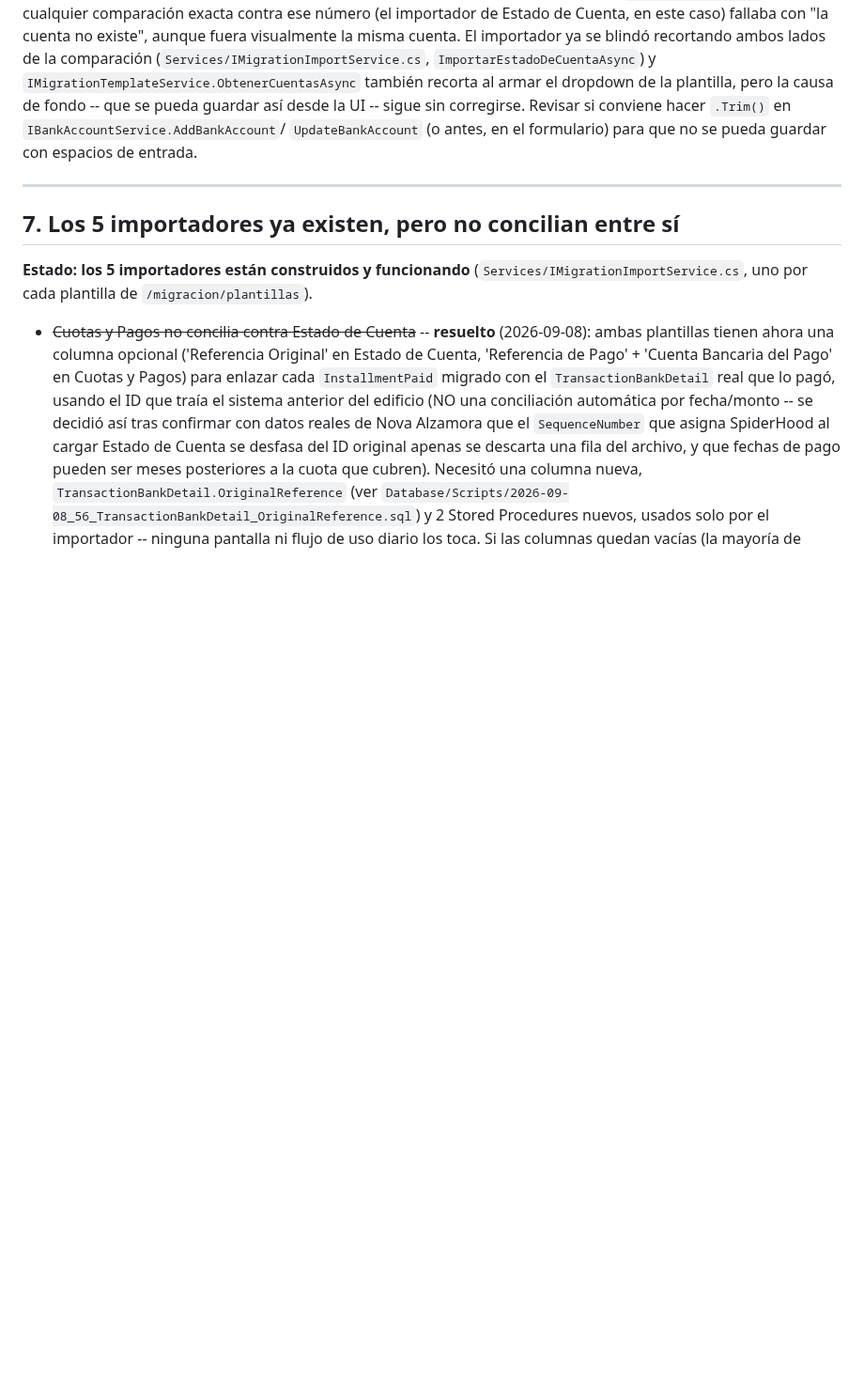
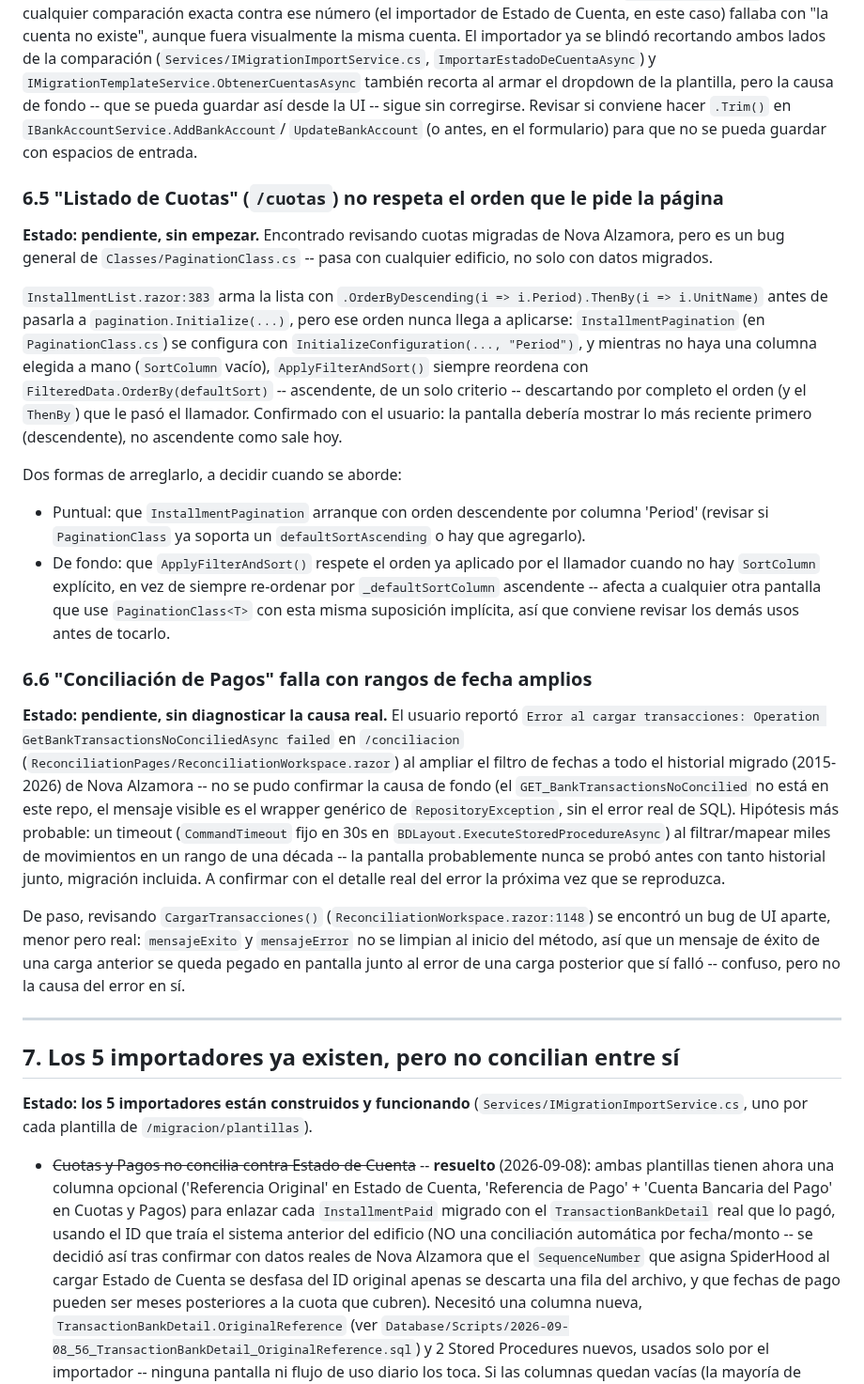
Before and after one commit to EnriqueKristian/SpiderHood, a Markdown page: Docs/Pendientes-Negocio-Migracion.md, the part around one of its changes. Shown at 94% size. GitHub-like rendering; blank space fills up the shorter version.

Commit message:
docs: anotar pendientes de negocio que quedaron abiertos al cerrar la migración
Tres hallazgos de esta sesión de pruebas con datos reales de Nova Alzamora,
todos lógica de uso diario (no del importador), documentados para otro
branch en vez de tocarlos acá:

- 6.5: "Listado de Cuotas" (/cuotas) ignora el OrderByDescending que le pide
  la página -- InstallmentPagination siempre reordena ascendente por Period,
  descartando el orden (y el ThenBy) del llamador. Confirmado con el
  usuario: debería salir descendente (más reciente primero).
- 6.6: "Conciliación de Pagos" falla con rangos de fecha amplios
  (GetBankTransactionsNoConciliedAsync) -- causa real sin confirmar
  (hipótesis: timeout de 30s con una década de historial). De paso, un bug
  de UI menor: CargarTransacciones() no limpia mensajeExito/mensajeError
  entre cargas.
- 8: regla de tolerancia de redondeo (diferencias < S/0.05 = conciliado
  total) para cuotas -- el usuario todavía no confirma si aplica en general
  o solo a lo migrado.

Co-Authored-By: Claude Sonnet 5 <noreply@anthropic.com>
Claude-Session: https://claude.ai/code/session_01Hq2yH83yk4NsizSrwm9tuT

```diff
--- a/Docs/Pendientes-Negocio-Migracion.md
+++ b/Docs/Pendientes-Negocio-Migracion.md
@@ -192,6 +192,54 @@ conviene hacer `.Trim()` en `IBankAccountService.AddBankAccount`/
 `UpdateBankAccount` (o antes, en el formulario) para que no se pueda guardar
 con espacios de entrada.
 
+### 6.5 "Listado de Cuotas" (`/cuotas`) no respeta el orden que le pide la página
+
+**Estado: pendiente, sin empezar.** Encontrado revisando cuotas migradas de
+Nova Alzamora, pero es un bug general de `Classes/PaginationClass.cs` -- pasa
+con cualquier edificio, no solo con datos migrados.
+
+`InstallmentList.razor:383` arma la lista con
+`.OrderByDescending(i => i.Period).ThenBy(i => i.UnitName)` antes de pasarla a
+`pagination.Initialize(...)`, pero ese orden nunca llega a aplicarse:
+`InstallmentPagination` (en `PaginationClass.cs`) se configura con
+`InitializeConfiguration(..., "Period")`, y mientras no haya una columna
+elegida a mano (`SortColumn` vacío), `ApplyFilterAndSort()` siempre reordena
+con `FilteredData.OrderBy(defaultSort)` -- ascendente, de un solo criterio --
+descartando por completo el orden (y el `ThenBy`) que le pasó el llamador.
+Confirmado con el usuario: la pantalla debería mostrar lo más reciente
+primero (descendente), no ascendente como sale hoy.
+
+Dos formas de arreglarlo, a decidir cuando se aborde:
+- Puntual: que `InstallmentPagination` arranque con orden descendente por
+  columna 'Period' (revisar si `PaginationClass` ya soporta un
+  `defaultSortAscending` o hay que agregarlo).
+- De fondo: que `ApplyFilterAndSort()` respete el orden ya aplicado por el
+  llamador cuando no hay `SortColumn` explícito, en vez de siempre re-ordenar
+  por `_defaultSortColumn` ascendente -- afecta a cualquier otra pantalla que
+  use `PaginationClass<T>` con esta misma suposición implícita, así que
+  conviene revisar los demás usos antes de tocarlo.
+
+### 6.6 "Conciliación de Pagos" falla con rangos de fecha amplios
+
+**Estado: pendiente, sin diagnosticar la causa real.** El usuario reportó
+`Error al cargar transacciones: Operation GetBankTransactionsNoConciliedAsync
+failed` en `/conciliacion` (`ReconciliationPages/ReconciliationWorkspace.razor`)
+al ampliar el filtro de fechas a todo el historial migrado (2015-2026) de
+Nova Alzamora -- no se pudo confirmar la causa de fondo (el `GET_BankTransactionsNoConcilied`
+no está en este repo, el mensaje visible es el wrapper genérico de
+`RepositoryException`, sin el error real de SQL). Hipótesis más probable: un
+timeout (`CommandTimeout` fijo en 30s en `BDLayout.ExecuteStoredProcedureAsync`)
+al filtrar/mapear miles de movimientos en un rango de una década -- la
+pantalla probablemente nunca se probó antes con tanto historial junto,
+migración incluida. A confirmar con el detalle real del error la próxima vez
+que se reproduzca.
+
+De paso, revisando `CargarTransacciones()` (`ReconciliationWorkspace.razor:1148`)
+se encontró un bug de UI aparte, menor pero real: `mensajeExito` y
+`mensajeError` no se limpian al inicio del método, así que un mensaje de
+éxito de una carga anterior se queda pegado en pantalla junto al error de una
+carga posterior que sí falló -- confuso, pero no la causa del error en sí.
+
 ---
 
 ## 7. Los 5 importadores ya existen, pero no concilian entre sí
```
Also changed, not shown: other parts of Docs/Pendientes-Negocio-Migracion.md (+27 -0 lines).
